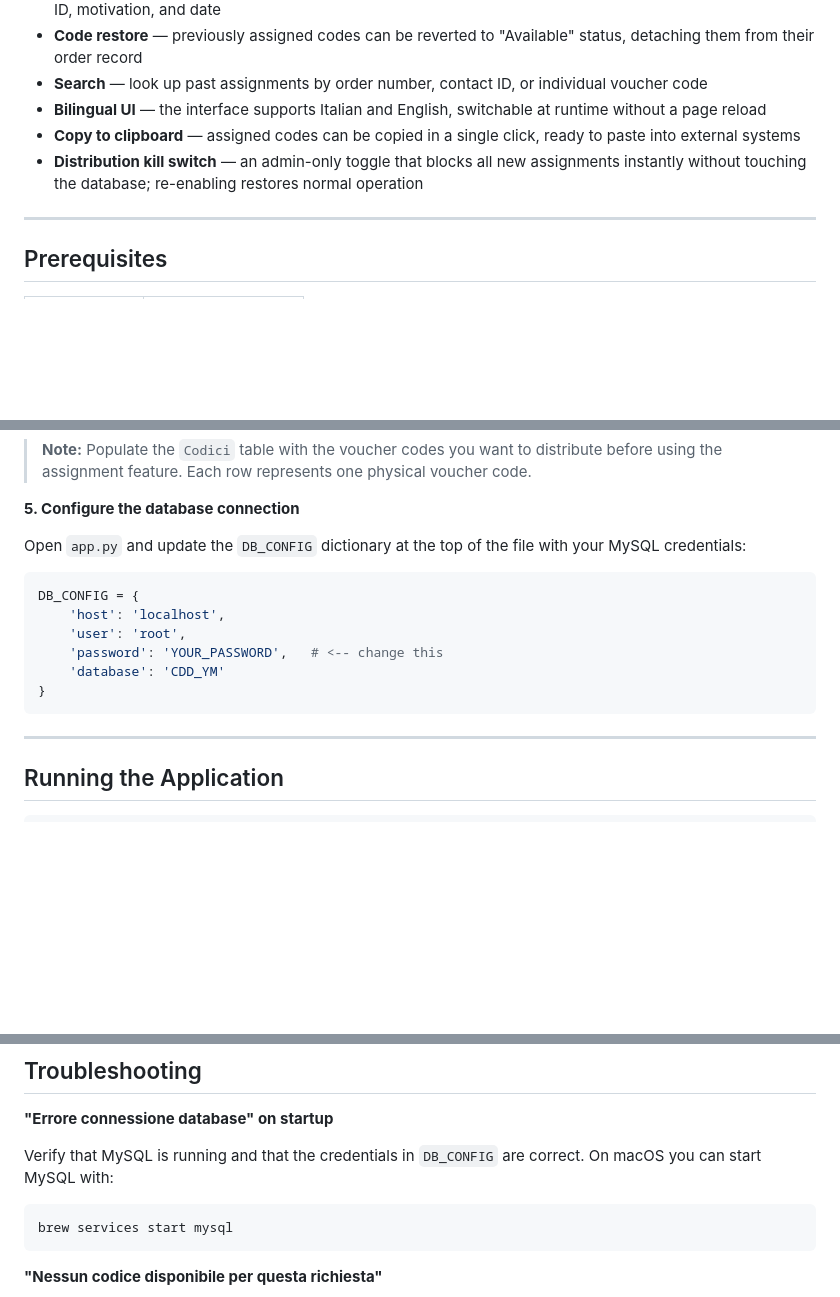
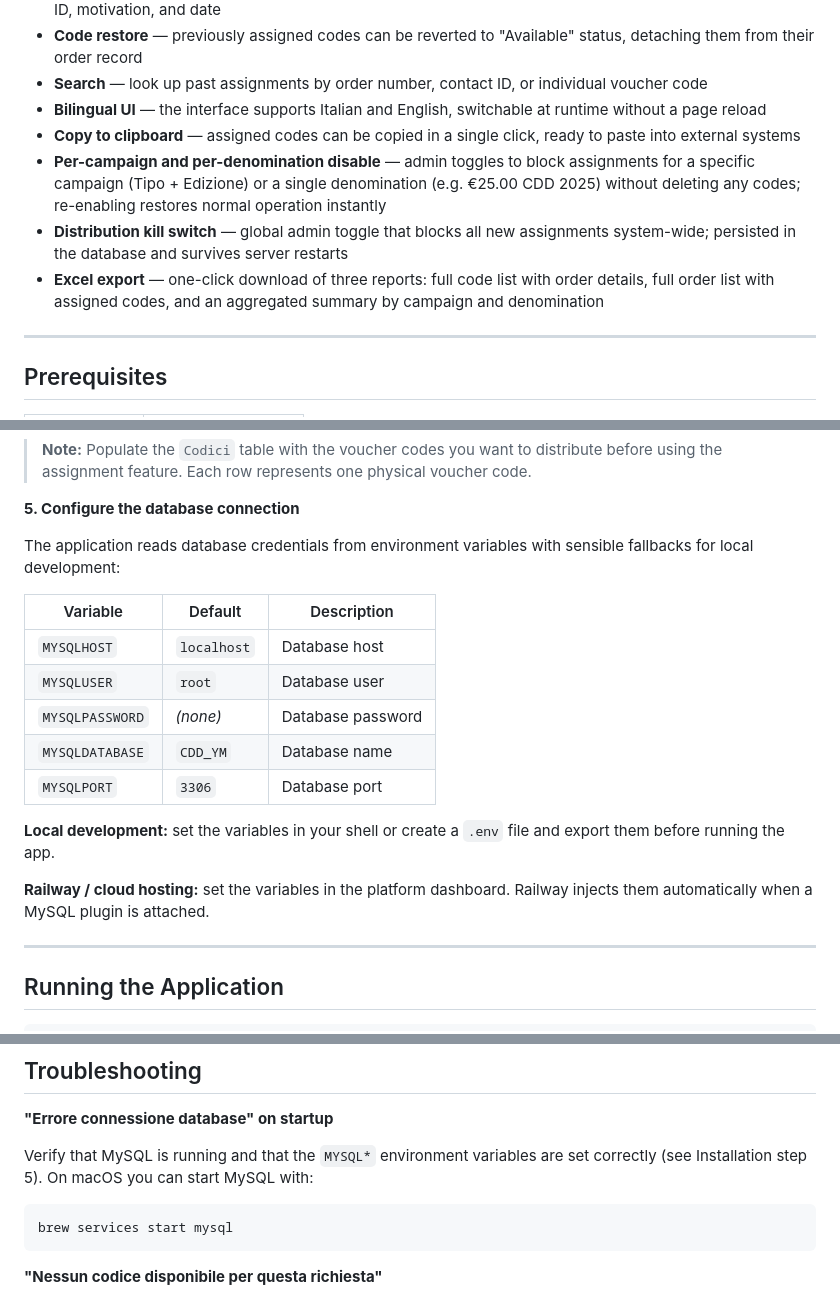
Before and after one commit to MatteoCambarau1/voucher-management-system, a Markdown page: README.md, 3 parts joined by grey strips. Drawn GitHub-style; blank space fills up the shorter version.

````diff
--- a/README.md
+++ b/README.md
@@ -13,7 +13,9 @@ A web application for managing and distributing Italian government voucher codes
 - **Search** — look up past assignments by order number, contact ID, or individual voucher code
 - **Bilingual UI** — the interface supports Italian and English, switchable at runtime without a page reload
 - **Copy to clipboard** — assigned codes can be copied in a single click, ready to paste into external systems
-- **Distribution kill switch** — an admin-only toggle that blocks all new assignments instantly without touching the database; re-enabling restores normal operation
+- **Per-campaign and per-denomination disable** — admin toggles to block assignments for a specific campaign (Tipo + Edizione) or a single denomination (e.g. €25.00 CDD 2025) without deleting any codes; re-enabling restores normal operation instantly
+- **Distribution kill switch** — global admin toggle that blocks all new assignments system-wide; persisted in the database and survives server restarts
+- **Excel export** — one-click download of three reports: full code list with order details, full order list with assigned codes, and an aggregated summary by campaign and denomination
 
 ---
 
@@ -91,16 +94,19 @@ CREATE TABLE Ordini (
 
 **5. Configure the database connection**
 
-Open `app.py` and update the `DB_CONFIG` dictionary at the top of the file with your MySQL credentials:
+The application reads database credentials from environment variables with sensible fallbacks for local development:
 
-```python
-DB_CONFIG = {
-    'host': 'localhost',
-    'user': 'root',
-    'password': 'YOUR_PASSWORD',   # <-- change this
-    'database': 'CDD_YM'
-}
-```
+| Variable | Default | Description |
+|---|---|---|
+| `MYSQLHOST` | `localhost` | Database host |
+| `MYSQLUSER` | `root` | Database user |
+| `MYSQLPASSWORD` | *(none)* | Database password |
+| `MYSQLDATABASE` | `CDD_YM` | Database name |
+| `MYSQLPORT` | `3306` | Database port |
+
+**Local development:** set the variables in your shell or create a `.env` file and export them before running the app.
+
+**Railway / cloud hosting:** set the variables in the platform dashboard. Railway injects them automatically when a MySQL plugin is attached.
 
 ---
 
@@ -367,7 +467,7 @@ The `Configurazione` table is created automatically on first startup. It current
 
 **"Errore connessione database" on startup**
 
-Verify that MySQL is running and that the credentials in `DB_CONFIG` are correct. On macOS you can start MySQL with:
+Verify that MySQL is running and that the `MYSQL*` environment variables are set correctly (see Installation step 5). On macOS you can start MySQL with:
 
 ```bash
 brew services start mysql
````
Also changed, not shown: other parts of README.md (+103 -8 lines), CLAUDE.md (+14 -9 lines).
